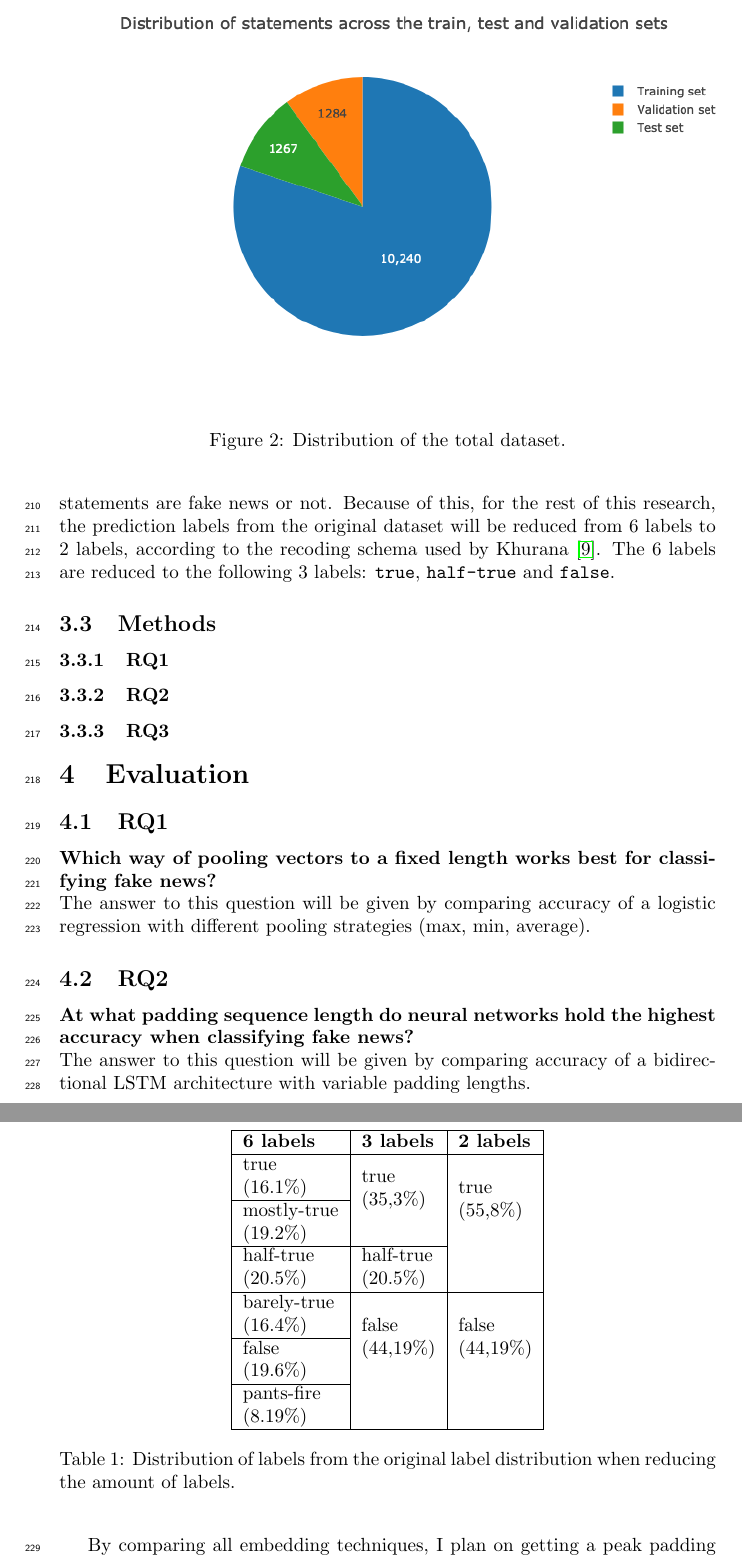
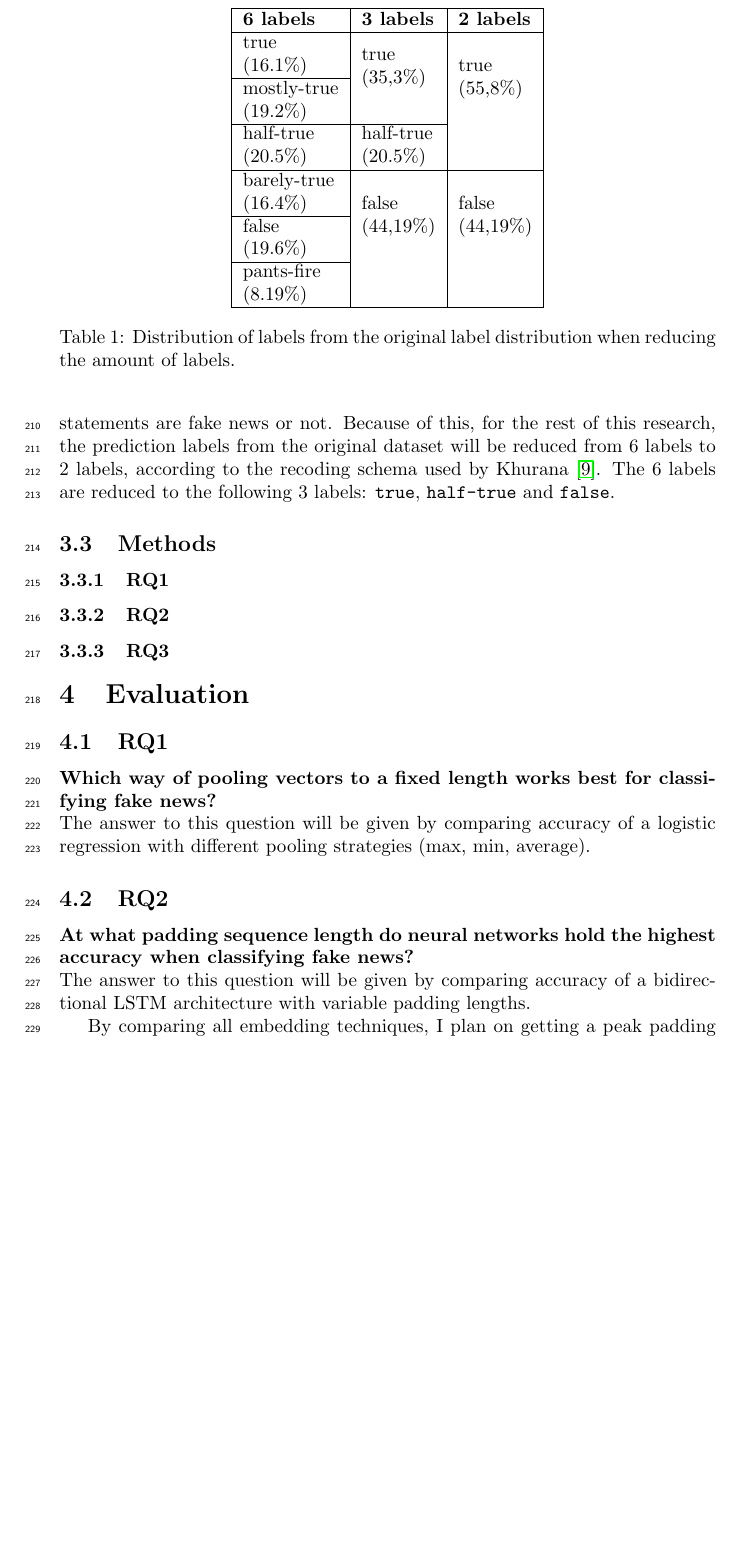
Before and after one commit to MeMartijn/FakeNewsDetection, a LaTeX thesis (thesis/main.tex, which reads thesis/methodology.tex): two parts of pages 8 and 9 of 13 before the commit and part of page 8 of 12 after it, the two joined at a grey line, cut so that both start at the same text, the shorter picture padded with empty space. Compiled offline with pdfLaTeX.

Commit message:
refactor: removed fold distribution chart

```diff
--- a/thesis/methodology.tex
+++ b/thesis/methodology.tex
@@ -24,12 +24,6 @@ This means author information and metadata will not readily be available in real
 
 The original dataset has been split beforehand into a test, train and validation set.
 The train set contains 80\% of the total amount of statements, while the test and validation set both contain approximately 10\% of the statements.
-
-\begin{figure}[h]
-    \centering
-    \includegraphics[scale=0.5]{folddistribution}
-    \caption{Distribution of the total dataset.}
-\end{figure}
 
 \subsection{Data preprocessing and cleaning}
 \subsubsection{Filtering statements}
```
Also changed, not shown: thesis/images/folddistribution.png (deleted), thesis/main.pdf.
